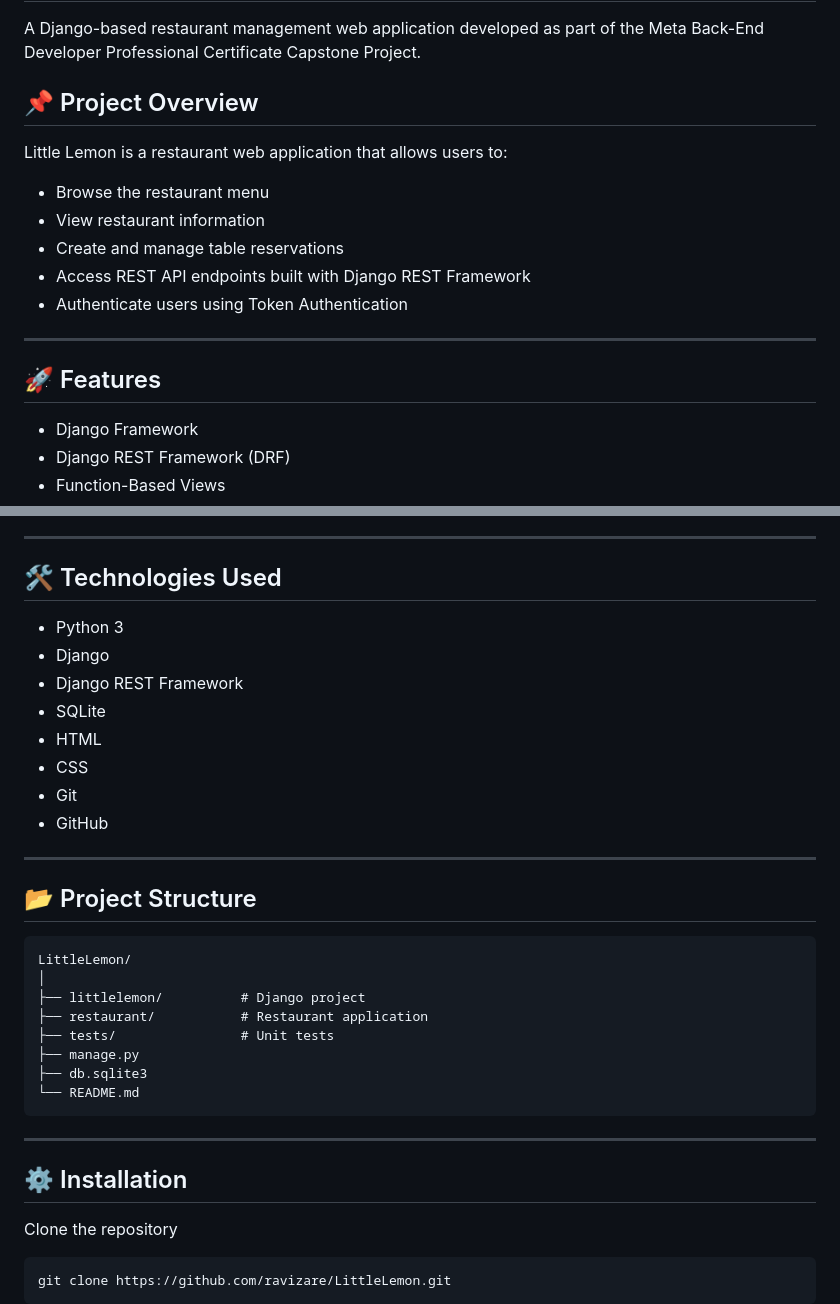
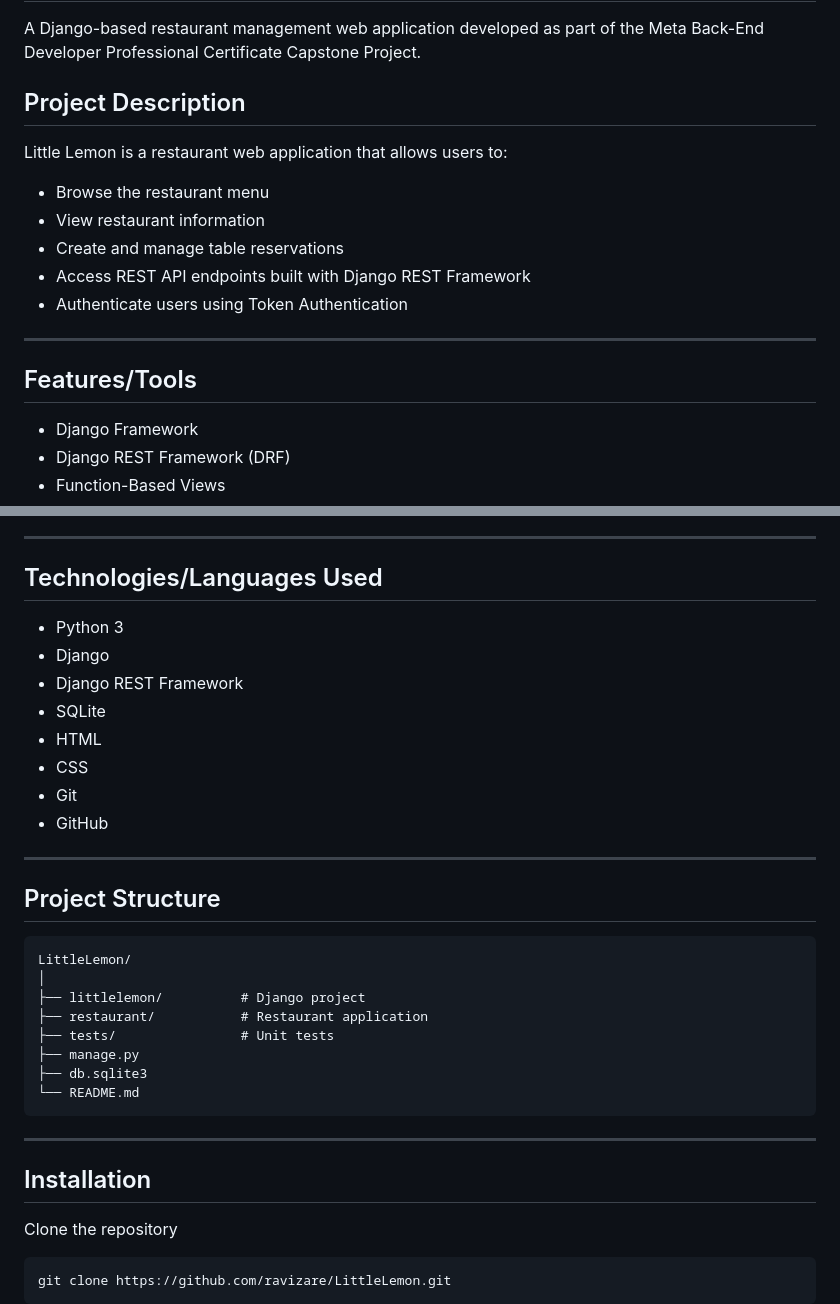
Before and after one commit to ravizare/LittleLemon, a Markdown page: README.md, 2 parts joined by grey strips. Drawn GitHub-style.

Commit message:
Revise section headings in README.md
Updated section headings for consistency and clarity.

````diff
--- a/README.md
+++ b/README.md
@@ -2,7 +2,7 @@
 
 A Django-based restaurant management web application developed as part of the Meta Back-End Developer Professional Certificate Capstone Project.
 
-## 📌 Project Overview
+##  Project Description
 
 Little Lemon is a restaurant web application that allows users to:
 
@@ -14,7 +14,7 @@ Little Lemon is a restaurant web application that allows users to:
 
 ---
 
-## 🚀 Features
+##  Features/Tools
 
 - Django Framework
 - Django REST Framework (DRF)
@@ -30,7 +30,7 @@ Little Lemon is a restaurant web application that allows users to:
 
 ---
 
-## 🛠️ Technologies Used
+##  Technologies/Languages Used
 
 - Python 3
 - Django
@@ -43,7 +43,7 @@ Little Lemon is a restaurant web application that allows users to:
 
 ---
 
-## 📂 Project Structure
+##  Project Structure
 
 ```
 LittleLemon/
@@ -58,7 +58,7 @@ LittleLemon/
 
 ---
 
-## ⚙️ Installation
+##  Installation
 
 Clone the repository
 
````
Also changed, not shown: other parts of README.md (+1 -1 lines).
